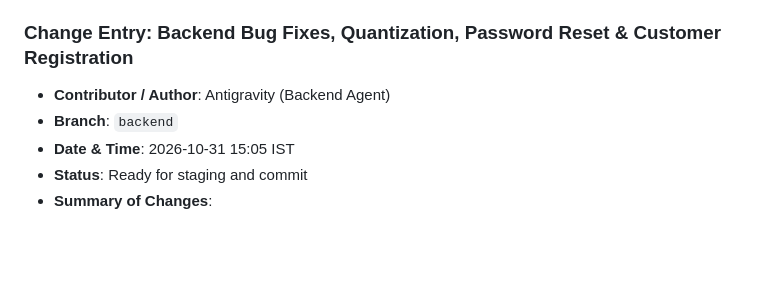
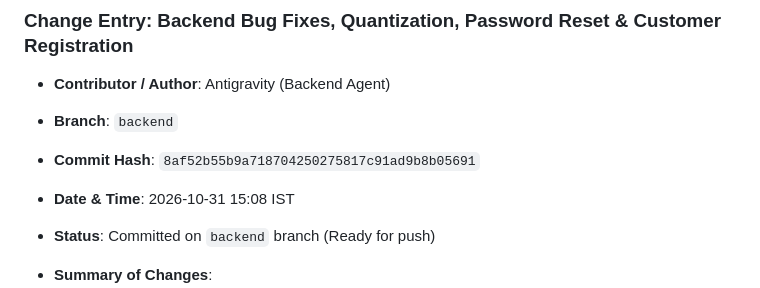
Before and after one commit to alanascodein/subscription-management, a Markdown page: TEAM_CHANGELOG.md, the part around the change. Drawn GitHub-style; blank space fills up the shorter version.

Commit message:
docs: record commit hash in TEAM_CHANGELOG.md

```diff
--- a/TEAM_CHANGELOG.md
+++ b/TEAM_CHANGELOG.md
@@ -77,8 +77,10 @@ Before making any code changes:
 ### Change Entry: Backend Bug Fixes, Quantization, Password Reset & Customer Registration
 - **Contributor / Author**: Antigravity (Backend Agent)
 - **Branch**: `backend`
-- **Date & Time**: 2026-10-31 15:05 IST
-- **Status**: Ready for staging and commit
+- **Commit Hash**: `8af52b55b9a718704250275817c91ad9b8b05691`
+- **Date & Time**: 2026-10-31 15:08 IST
+- **Status**: Committed on `backend` branch (Ready for push)
+
 - **Summary of Changes**:
   - **P0 Model Quantization**: Overrode `save()` in `Product`, `ProductVariant`, and `TaxRule` in `products/models.py` to ensure `quantize_money` runs on monetary/percentage fields even when `clean()` is bypassed (e.g. via `objects.create()`).
   - **P0 URL Routing Fixes**: Resolved routing in `proofbill/urls.py`, `products/urls.py`, and `subscriptions/urls.py` so `/plans/`, `/customers/`, and `/customers/<uuid>/` are direct top-level endpoints matching `CONTRACT.md` without duplicate mounts.
```
